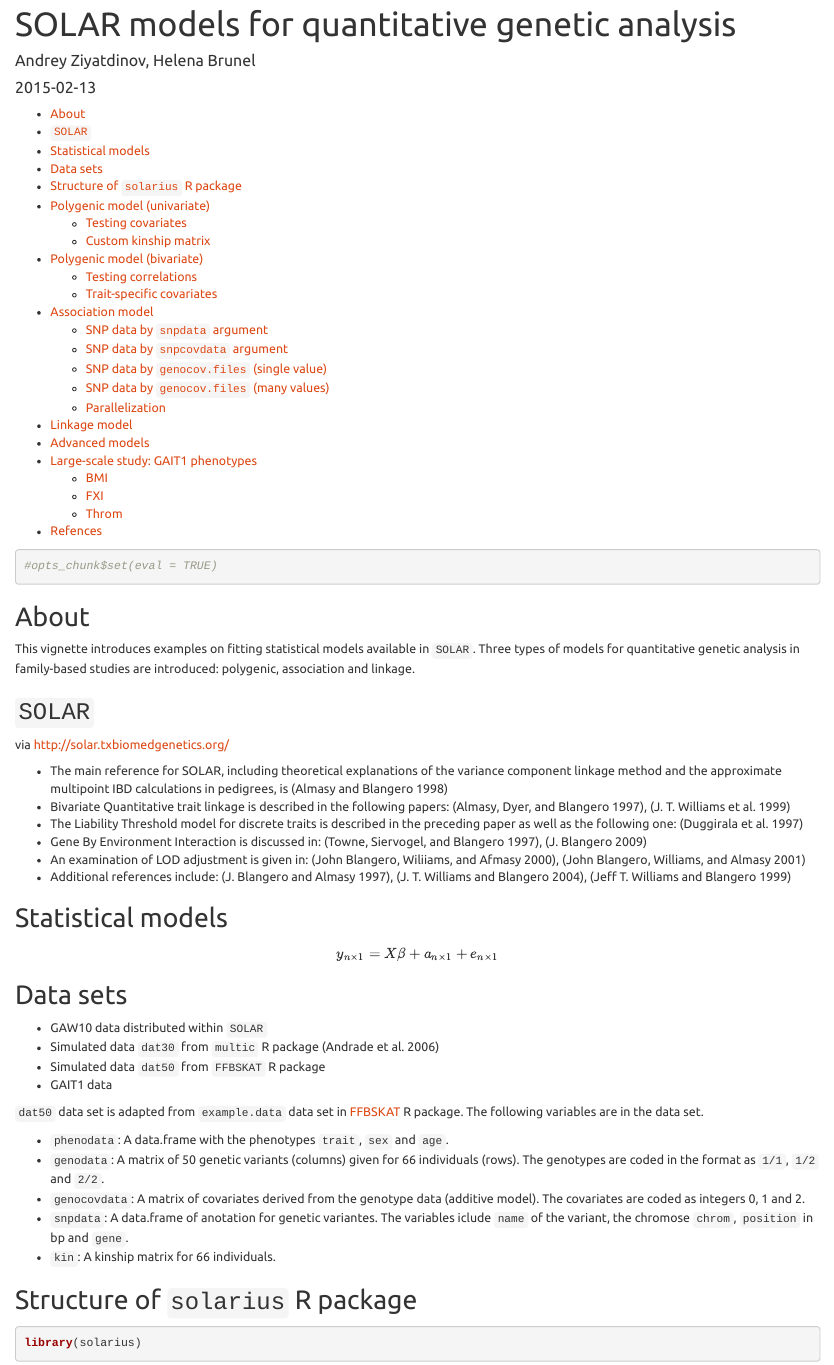
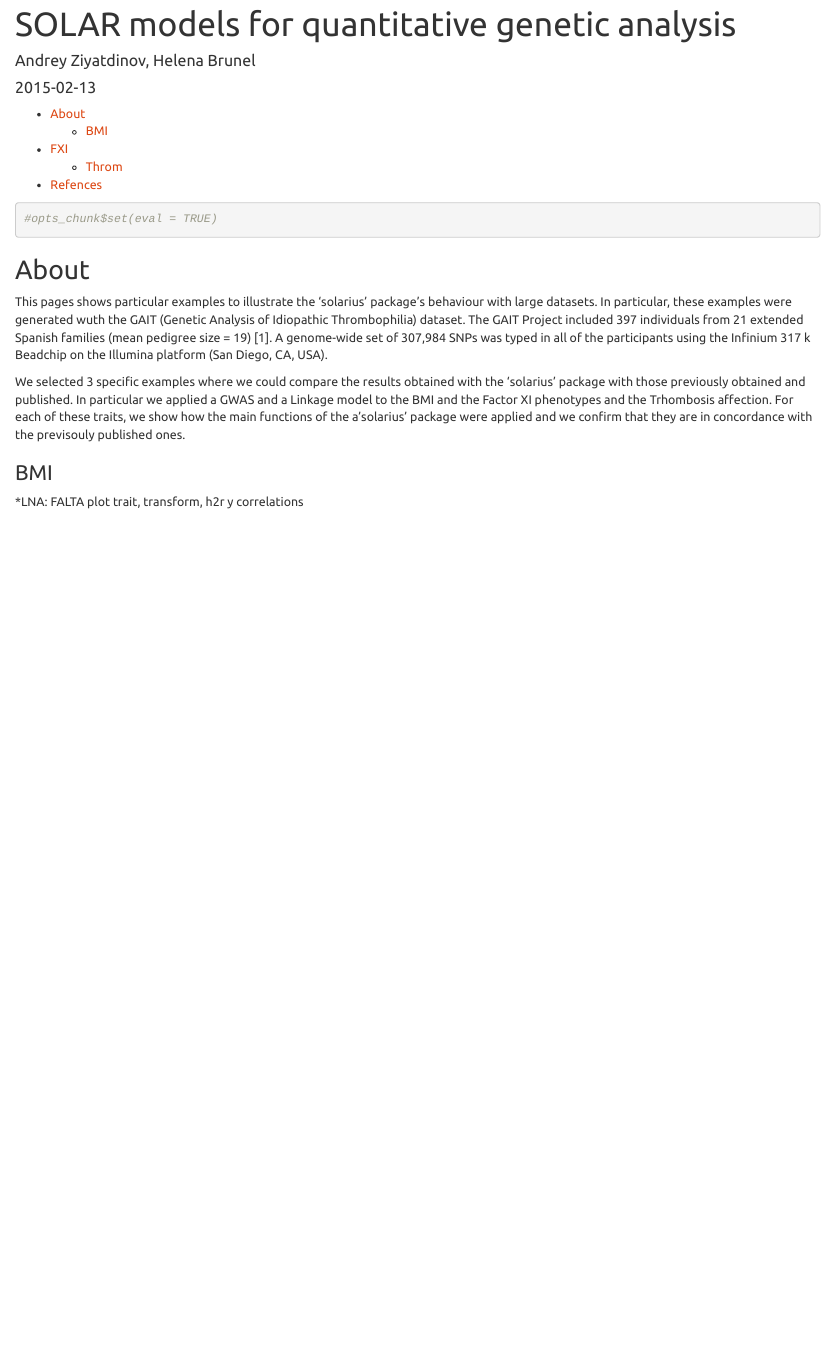
Before and after one commit to ugcd/solarius, an R Markdown document (vignettes/modelsF11.Rmd): the page in a window 1100 px wide, from its top. Rendered offline with R 4.5, knitr and Pandoc, with nearby package versions; some code elsewhere in the file could not run offline.

Commit message:
modified modelsF11.Rmd

````diff
--- a/vignettes/modelsF11.Rmd
+++ b/vignettes/modelsF11.Rmd
@@ -17,75 +17,17 @@ bibliography: ref.bib
 
 ## About
 
-This vignette introduces examples on fitting statistical models available in `SOLAR`.
-Three types of models for quantitative genetic analysis in family-based studies are introduced:
-polygenic, association and linkage.
+This pages shows particular examples to illustrate the 'solarius' package's behaviour with large datasets. In particular, these examples were generated wuth the GAIT (Genetic Analysis of Idiopathic Thrombophilia) dataset. The GAIT Project included 397 individuals from 21 extended Spanish families (mean pedigree size = 19) [1]. A genome-wide set of 307,984 SNPs was typed in all of the participants using the Infinium 317 k Beadchip on the Illumina platform (San Diego, CA, USA).
 
 
-## `SOLAR`
-
-via [http://solar.txbiomedgenetics.org/](http://solar.txbiomedgenetics.org/)
-
-* The main reference for SOLAR, including theoretical explanations of the variance component linkage method and the approximate multipoint IBD calculations in pedigrees, is [@Almasy1998]
-* Bivariate Quantitative trait linkage is described in the following papers: [@Almasy1997], [@Williams1999]
-* The Liability Threshold model for discrete traits is described in the preceding paper as well as the following one: [@Duggirala1997]
-* Gene By Environment Interaction is discussed in: [@Towne1997], [@Blangero2009]
-* An examination of LOD adjustment is given in: [@Blangero2000], [@Blangero2001]
-* Additional references include: [@Blangero1997], [@Williams2004], [@Williams1999b]
+We selected 3 specific examples where we could compare the results obtained with the 'solarius' package with those previously obtained and published. In particular we applied a GWAS and a Linkage model to the BMI and the Factor XI phenotypes and the Trhombosis affection. For each of these traits, we show how the main functions of the a'solarius' package were applied and we confirm that they are in concordance with the previsouly published ones.
 
 
-## Statistical models
+### BMI
 
-\[
-y_{n \times 1} = X \beta + a_{n \times 1} + e_{n \times 1}
-\]
+*LNA: FALTA plot trait, transform, h2r y correlations
 
-## Data sets
-
-* GAW10 data distributed within `SOLAR`
-* Simulated data `dat30` from `multic` R package [@Andrade2006]
-* Simulated data `dat50` from `FFBSKAT` R package
-* GAIT1 data
-
-`dat50` data set is adapted from `example.data` data set in
-[FFBSKAT](http://mga.bionet.nsc.ru/soft/FFBSKAT/) R package.
-The following variables are in the data set.
-
-* `phenodata`: A data.frame with the phenotypes `trait`, `sex` and `age`.
-* `genodata`: A matrix of 50 genetic variants (columns) given for 66 individuals (rows).
-  The genotypes are coded in the format as `1/1`, `1/2` and `2/2`.
-* `genocovdata`: A matrix of covariates derived from the genotype data (additive model).
-  The covariates are coded as integers 0, 1 and 2.
-* `snpdata`: A data.frame of anotation for genetic variantes.
-   The variables iclude `name` of the variant, the chromose `chrom`, `position` in bp and `gene`.
-* `kin`: A kinship matrix for 66 individuals.
-
-## Structure of `solarius` R package
-
-```{r}
-library(solarius)
+```{r load, echo=FALSE}
+load("dat/gait1.bmi.A.RData")
 ```
 
-## Polygenic model (univariate)
-
-```{r, cache = TRUE}
-M1 <- solarPolygenic(trait1 ~ age + sex, dat30)
-M1
-```
-
-### Testing covariates
-
-```{r, cache = TRUE}
-M2 <- solarPolygenic(trait1 ~ age + sex, dat30, covtest = TRUE)
-M2
-```
-
-```{r, cache = TRUE}
-M2$cf
-```
-
-### Custom kinship matrix
-
-`dat50` data set is used.
-
-```{r, cache = TRUE}
@@ -98,54 +34,7 @@ The polygenic and sporadic models have the same LRT statistics.
-```{r, cache = TRUE}
-M3$lf
-```
-
-## Polygenic model (bivariate)
-
-```{r, cache = TRUE}
-B1 <- solarPolygenic(trait1 + trait2 ~ 1, dat30)
-B1
-```
-
-### Testing correlations
-
-```{r, cache = TRUE}
-B2 <- solarPolygenic(trait1 + trait2 ~ 1, dat30, polygenic.options = "-testrhoe -testrhog")
-B2
-```
-
-```{r, cache = TRUE}
-B2$vcf
-```
-
-### Trait-specific covariates
-
-```{r, cache = TRUE}
-B3 <- solarPolygenic(trait1 + trait2 ~ sex + age(trait2), dat30)
-B3
-```
-
-```{r}
-l_ply(tail(B3$solar$files$model$poly.mod, 3), function(x) cat(x, "\n"))
-
-```
-
-## Association model
-
-`dat50` data set is used.
-
-### SNP data by `snpdata` argument
-
-```{r genodata, cache = TRUE}
-A1 <- solarAssoc(trait ~ 1, phenodata, snpdata = genodata, kinship = kin)
+```{r compare_A1_A2}
 A1
-```
-
-### SNP data by `snpcovdata` argument
-
-```{r genocovdata, cache = TRUE}
-A2 <- solarAssoc(trait ~ 1, phenodata, snpcovdata = genocovdata, kinship = kin)
 A2
 ```
 
-
-```{r genocovdata2, cache = TRUE}
+```{r A2.manh, cache = TRUE}
+plot(A2)
@@ -157,6 +41,9 @@ A2
 ```
 
+```{r A2.qq, cache = TRUE}
+plot(A2, "qq")
+```
+compare with [2]
 
-### SNP data by `genocov.files` (single value)
 
-```{r genocov, cache = TRUE}
+## FXI
@@ -166 +50,6 @@ snplists.files <- file.path(dir, c("snp.geno-list1", "snp.geno-list2"))
 
+*LNA: FALTA plot trait, transform, h2r y correlations
+
+```{r, echo=FALSE}
+
+load("/home/results/packages/solarius/GAIT1/resultsF11HH.Rdata")
@@ -170,5 +56,6 @@ A3
 ```
 
-### SNP data by `genocov.files` (many values)
+```{r, echo=T}
+#A <- solarAssoc(newTrait ~ AGE, pdat, genocov.files = gait1.snpfiles$genocov.files, snplists.files = gait1.snpfiles$snplists.files, snpmap.files = gait1.snpfiles$snpmap.files, cores = cores)
+A
 
-```{r genocov2, cache = TRUE}
@@ -184,22 +61,0 @@ A4
-### Parallelization
-
-```{r assoc_par, cache = TRUE}
-A5 <- solarAssoc(trait ~ 1, phenodata, snpdata = genodata, kinship = kin, cores = 2)
-```
-
-```{r}
-A1$assoc$tprofile$cputime.sec
-A5$assoc$tprofile$cputime.sec
-```
-
-
-## Linkage model
-
-## Advanced models
-
-## Large-scale study: GAIT1 phenotypes
-
-### BMI
-
-### FXI
-```{r}
@@ -214,3 +69,15 @@ annotateSignifSNPs(A)
+* LNA: falta linkage
+
 
 ### Throm
 
+*LNA: FALTA plot trait, transform, h2r y correlations
+
+```{r A3.manh, cache = TRUE}
+plot(A3)
+```
+
+```{r A3.qq, cache = TRUE}
+plot(A3, "qq")
+```
+* LNA: falta linkage
````
Also changed, not shown: vignettes/modelsF11.Rmd (38 more changed lines).
